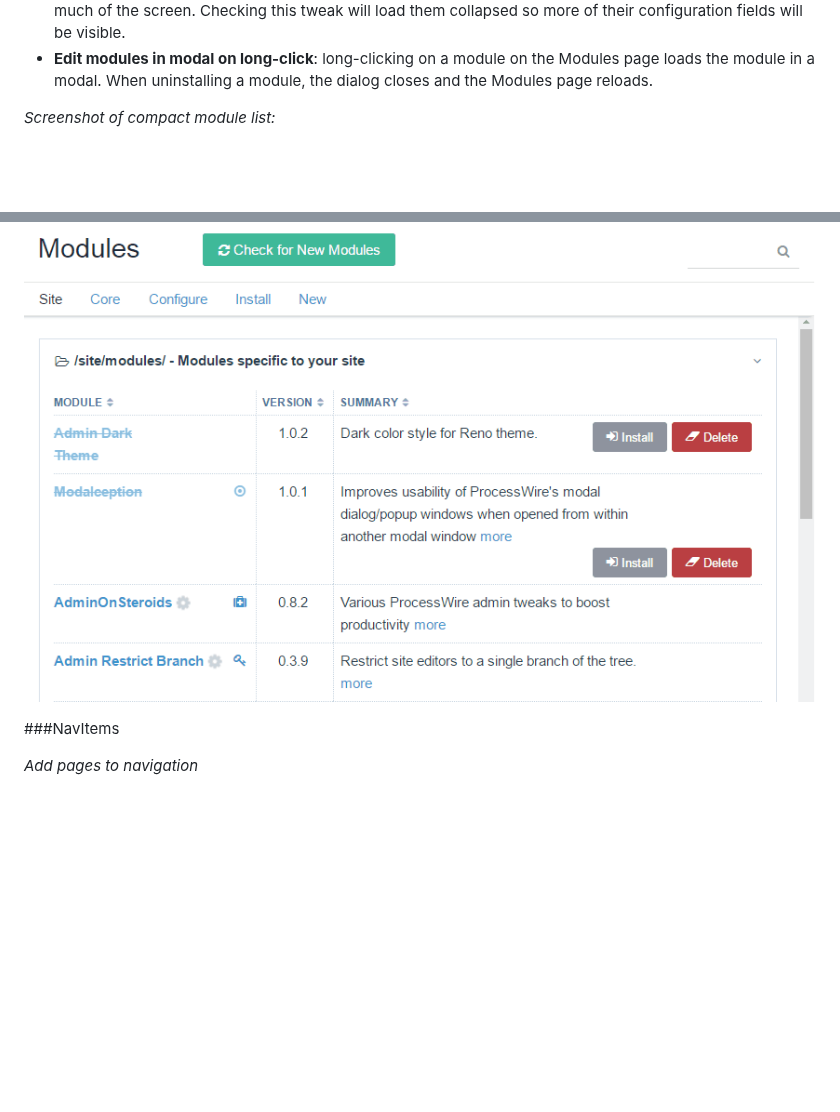
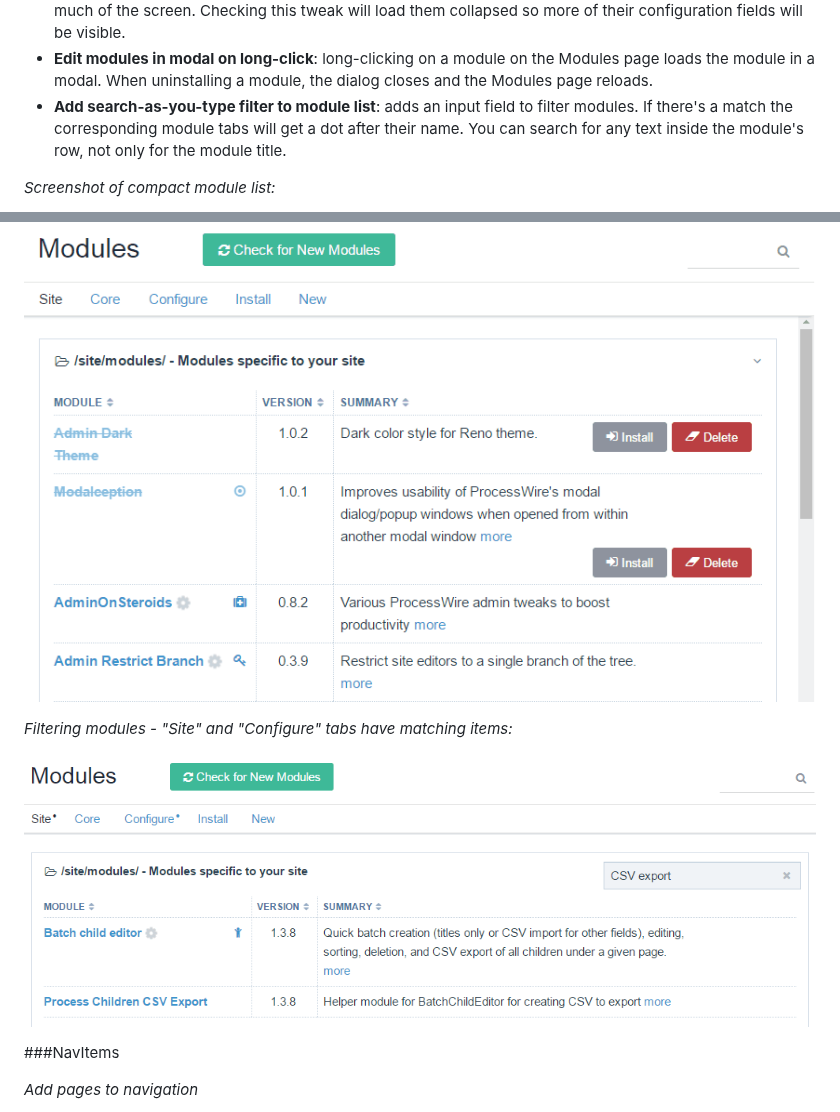
Before and after one commit to rolandtoth/AdminOnSteroids, a Markdown page: README.md, 2 parts joined by grey strips. Drawn GitHub-style; pictures changed too: img/aos-modulefilter.png (added); blank space fills up the shorter version.

```diff
--- a/README.md
+++ b/README.md
@@ -444,10 +444,15 @@ Long-clicking on Edit or View links on the Page tree opens a modal to edit/view
 - **Compact module list**: remove table headers (except the first) and category titles from the module list page. Items remain sortable by clicking on the table header. Module settings icons are placed after module titles, and install/delete buttons are placed to the far right.
 - **Load module info fields collapsed**: when entering a module page in the admin the info field may occupy much of the screen. Checking this tweak will load them collapsed so more of their configuration fields will be visible.
 - **Edit modules in modal on long-click**: long-clicking on a module on the Modules page loads the module in a modal. When uninstalling a module, the dialog closes and the Modules page reloads.
+- **Add search-as-you-type filter to module list**: adds an input field to filter modules. If there's a match the corresponding module tabs will get a dot after their name. You can search for any text inside the module's row, not only for the module title.
 
 *Screenshot of compact module list:*
 
 ![CompactModuleList](https://github.com/rolandtoth/adminonsteroids/raw/master/img/aos-compactmodulelist.png "CompactModuleList")
+
+*Filtering modules - "Site" and "Configure" tabs have matching items:*
+
+![ModuleFilter](https://github.com/rolandtoth/adminonsteroids/raw/master/img/aos-modulefilter.png "ModuleFilter")
 
 
 
```
Also changed, not shown: CHANGELOG.md (+6 -0 lines), 4 other files.
